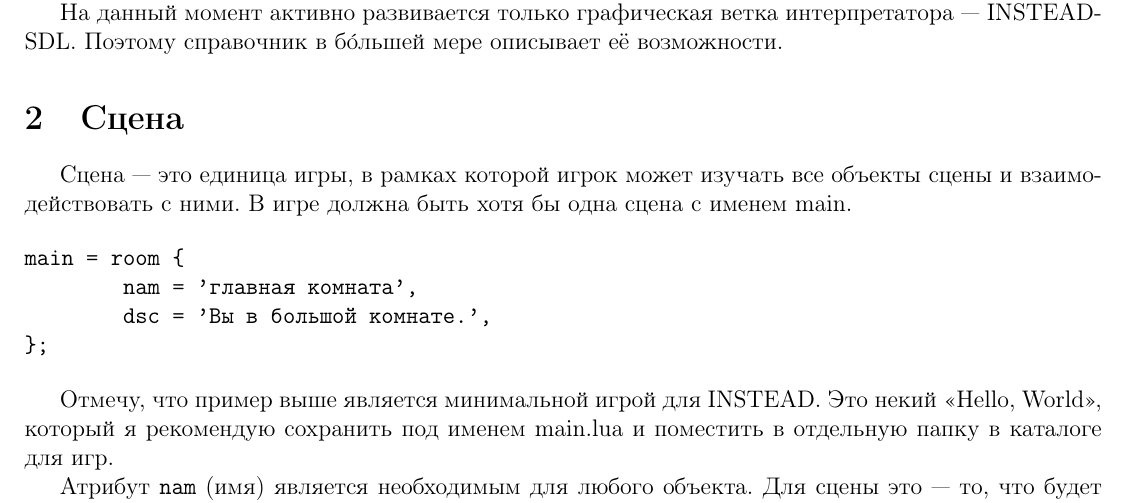
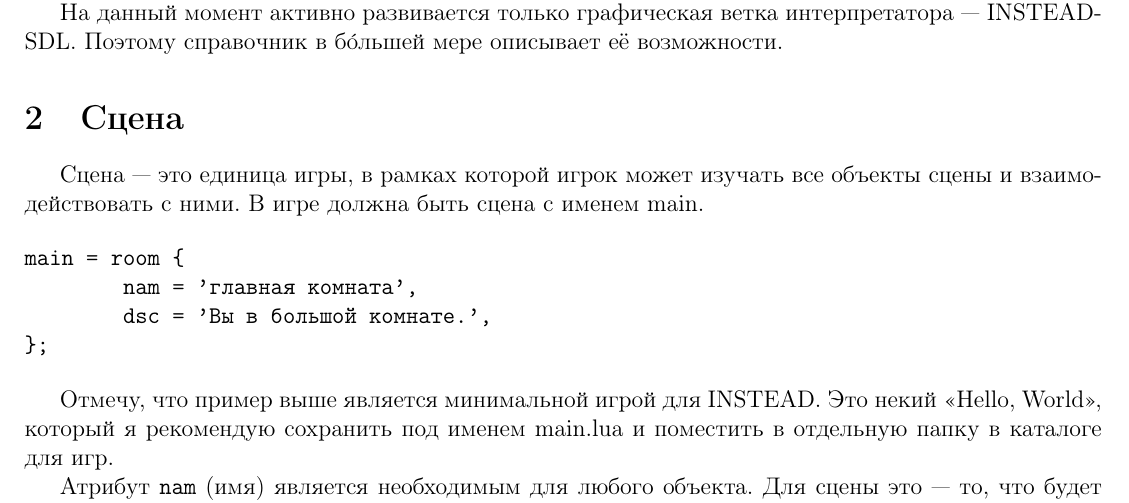
Before and after one commit to instead-hub/instead, a LaTeX document (doc/manual.tex): part of page 4 of 28, cut so that both start at the same text. Compiled offline with pdfLaTeX.

Commit message:
Short doc improvement.
git-svn-id: svn+ssh://svn.code.sf.net/p/instead/code/trunk@1257 2984d56d-8eb5-48f3-9f87-270ec957a5b2

```diff
--- a/doc/manual.tex
+++ b/doc/manual.tex
@@ -93,7 +93,7 @@ Windows сборка использует каталог \verb/куда-вы-у
 
 \section{Сцена}\index{Сцена}
 
-Сцена --- это единица игры, в рамках которой игрок может изучать все объекты сцены и взаимодействовать с ними. В игре должна быть хотя бы одна сцена с именем main.
+Сцена --- это единица игры, в рамках которой игрок может изучать все объекты сцены и взаимодействовать с ними. В игре должна быть сцена с именем main.
 
 \begin{verbatim}
 main = room {
```
